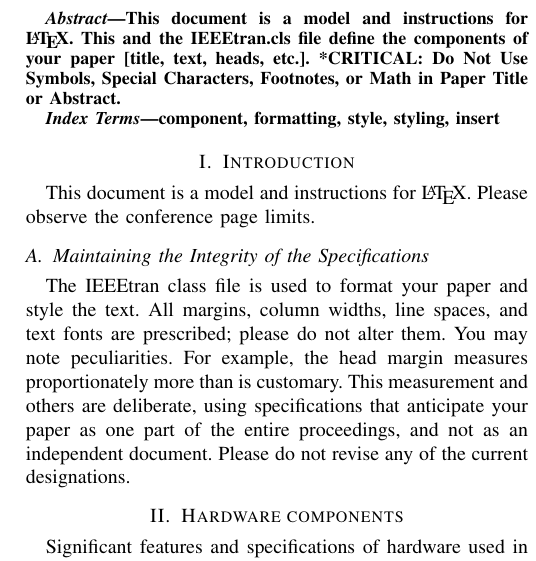
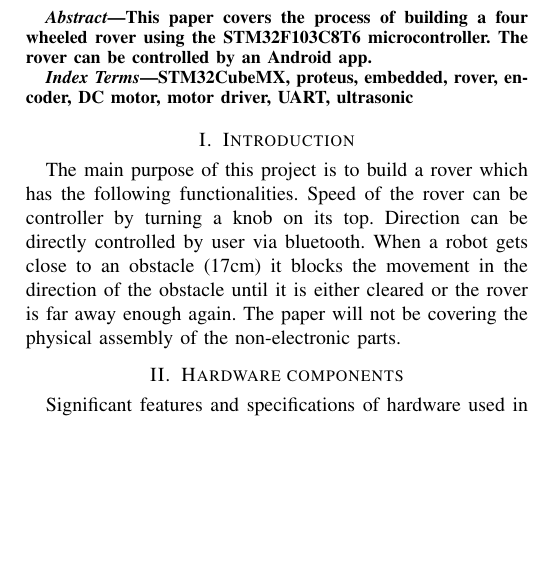
Before and after one commit to frosty-sh/Rover, a LaTeX paper (Paper/Document.tex, which reads Paper/Sections/Heading.tex, Paper/Sections/Introduction.tex): part of one column of page 1 of 5, cut at the place of the change, the shorter picture padded with empty space. Compiled offline with pdfLaTeX; a missing font is replaced by an installed copy or a similar font; a LaTeX package or settings file that is missing is left out.

Commit message:
[+] Abstract, [+] Introduction

```diff
--- a/Paper/Sections/Heading.tex
+++ b/Paper/Sections/Heading.tex
@@ -9,11 +10,9 @@ adi.sose@edu.fit.ba}}
 \maketitle
 
 \begin{abstract}
-This document is a model and instructions for \LaTeX.
-This and the IEEEtran.cls file define the components of your paper [title, text, heads, etc.]. *CRITICAL: Do Not Use Symbols, Special Characters, Footnotes,
-or Math in Paper Title or Abstract.
+This paper covers the process of building a four wheeled rover using the STM32F103C8T6 microcontroller. The rover can be controlled by an Android app.
 \end{abstract}
 
 \begin{IEEEkeywords}
-component, formatting, style, styling, insert
+STM32CubeMX, proteus, embedded, rover, encoder, DC motor, motor driver, UART, ultrasonic
 \end{IEEEkeywords}
--- a/Paper/Sections/Introduction.tex
+++ b/Paper/Sections/Introduction.tex
@@ -1,13 +1,3 @@
 \section{Introduction}
-This document is a model and instructions for \LaTeX.
-Please observe the conference page limits.
 
-\subsection{Maintaining the Integrity of the Specifications}
-
-The IEEEtran class file is used to format your paper and style the text. All margins,
-column widths, line spaces, and text fonts are prescribed; please do not
-alter them. You may note peculiarities. For example, the head margin
-measures proportionately more than is customary. This measurement
-and others are deliberate, using specifications that anticipate your paper
-as one part of the entire proceedings, and not as an independent document.
-Please do not revise any of the current designations.
+The main purpose of this project is to build a rover which has the following functionalities. Speed of the rover can be controller by turning a knob on its top. Direction can be directly controlled by user via bluetooth. When a robot gets close to an obstacle (17cm) it blocks the movement in the direction of the obstacle until it is either cleared or the rover is far away enough again. The paper will not be covering the physical assembly of the non-electronic parts.
```
Also changed, not shown: Paper/Sections/Heading.tex (1 more changed lines).
